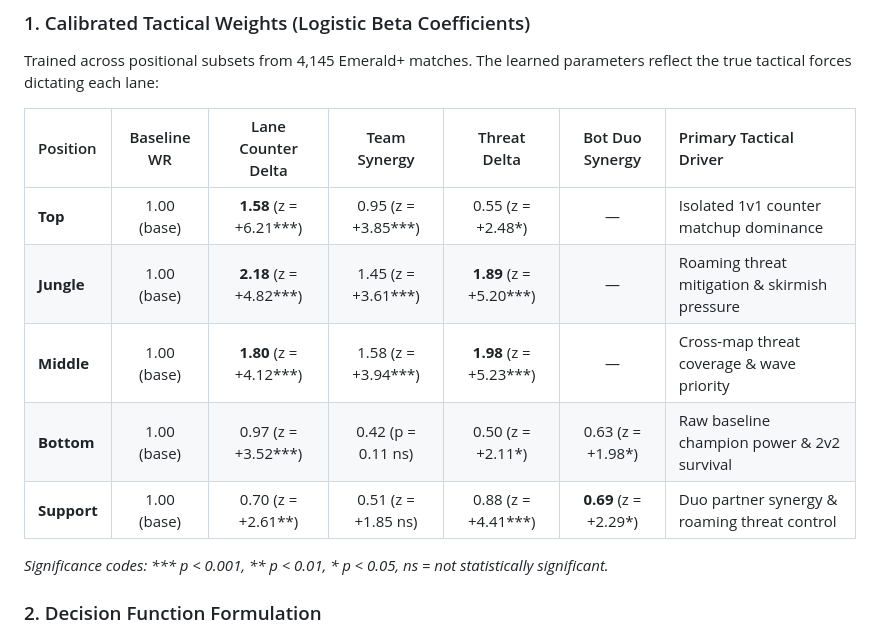
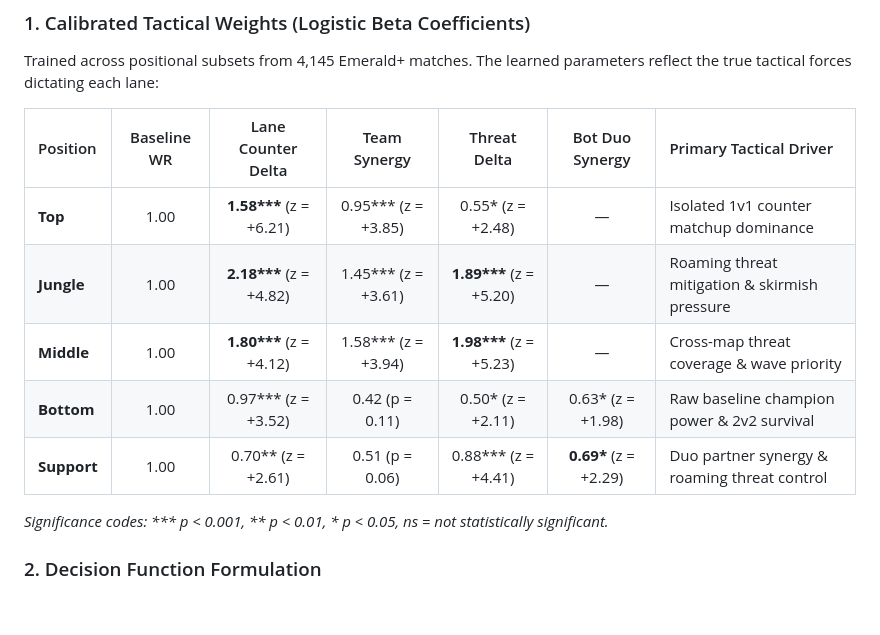
Before and after one commit to BarrosoA/loldraft, a Markdown page: README.md, the part around the change. Drawn GitHub-style; blank space fills up the shorter version.

Commit message:
docs: fix significance stars placement by attaching to estimated weights

```diff
--- a/README.md
+++ b/README.md
@@ -31,11 +31,11 @@ Trained across positional subsets from 4,145 Emerald+ matches. The learned param
 
 | Position | Baseline WR | Lane Counter Delta | Team Synergy | Threat Delta | Bot Duo Synergy | Primary Tactical Driver |
 | :--- | :---: | :---: | :---: | :---: | :---: | :--- |
-| **Top** | 1.00 (base) | **1.58** (z = +6.21\*\*\*) | 0.95 (z = +3.85\*\*\*) | 0.55 (z = +2.48\*) | — | Isolated 1v1 counter matchup dominance |
-| **Jungle** | 1.00 (base) | **2.18** (z = +4.82\*\*\*) | 1.45 (z = +3.61\*\*\*) | **1.89** (z = +5.20\*\*\*) | — | Roaming threat mitigation & skirmish pressure |
-| **Middle** | 1.00 (base) | **1.80** (z = +4.12\*\*\*) | 1.58 (z = +3.94\*\*\*) | **1.98** (z = +5.23\*\*\*) | — | Cross-map threat coverage & wave priority |
-| **Bottom** | 1.00 (base) | 0.97 (z = +3.52\*\*\*) | 0.42 (p = 0.11 ns) | 0.50 (z = +2.11\*) | 0.63 (z = +1.98\*) | Raw baseline champion power & 2v2 survival |
-| **Support** | 1.00 (base) | 0.70 (z = +2.61\*\*) | 0.51 (z = +1.85 ns) | 0.88 (z = +4.41\*\*\*) | **0.69** (z = +2.29\*) | Duo partner synergy & roaming threat control |
+| **Top** | 1.00 | **1.58\*\*\*** (z = +6.21) | 0.95\*\*\* (z = +3.85) | 0.55\* (z = +2.48) | — | Isolated 1v1 counter matchup dominance |
+| **Jungle** | 1.00 | **2.18\*\*\*** (z = +4.82) | 1.45\*\*\* (z = +3.61) | **1.89\*\*\*** (z = +5.20) | — | Roaming threat mitigation & skirmish pressure |
+| **Middle** | 1.00 | **1.80\*\*\*** (z = +4.12) | 1.58\*\*\* (z = +3.94) | **1.98\*\*\*** (z = +5.23) | — | Cross-map threat coverage & wave priority |
+| **Bottom** | 1.00 | 0.97\*\*\* (z = +3.52) | 0.42 (p = 0.11) | 0.50\* (z = +2.11) | 0.63\* (z = +1.98) | Raw baseline champion power & 2v2 survival |
+| **Support** | 1.00 | 0.70\*\* (z = +2.61) | 0.51 (p = 0.06) | 0.88\*\*\* (z = +4.41) | **0.69\*** (z = +2.29) | Duo partner synergy & roaming threat control |
 
 *Significance codes: \*\*\* p < 0.001, \*\* p < 0.01, \* p < 0.05, ns = not statistically significant.*
 
```
